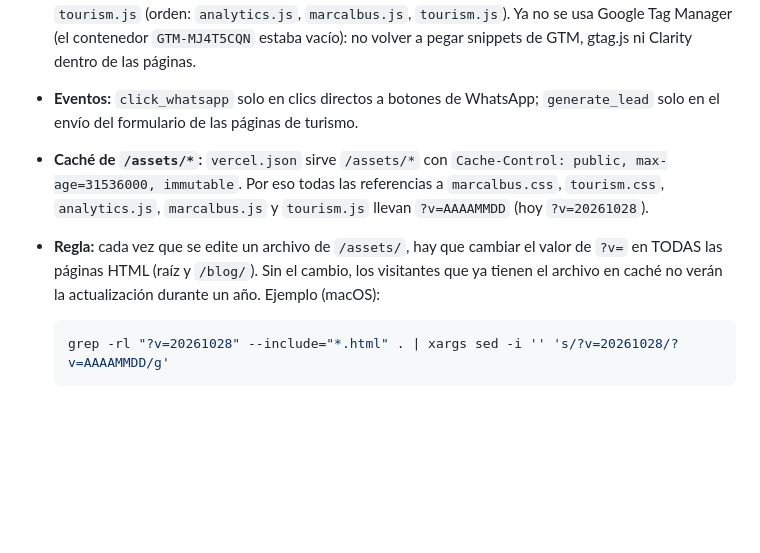
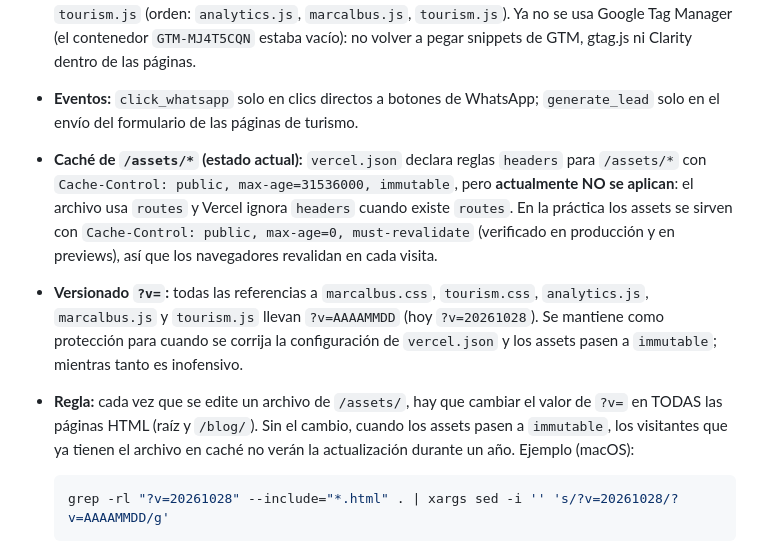
Before and after one commit to Gianmac26/marcalbus-landing, a Markdown page: SEO-IMPLEMENTATION.md, the part around the change. Drawn GitHub-style; blank space fills up the shorter version.

Commit message:
docs: corregir la nota de cache (las reglas headers de vercel.json no se aplican por existir routes)
Los assets se sirven hoy con max-age=0, must-revalidate. ?v= se mantiene como
proteccion para cuando se corrija la configuracion.

Co-Authored-By: Claude Sonnet 5.5 <noreply@anthropic.com>

````diff
--- a/SEO-IMPLEMENTATION.md
+++ b/SEO-IMPLEMENTATION.md
@@ -57,8 +57,9 @@ Para futuras páginas se debe duplicar únicamente la estructura HTML de la land
 
 - **Analítica unificada:** `assets/analytics.js` define `window.dataLayer` y `window.gtag`, hace `gtag('config', 'G-2CVJ9MP5CR')`, carga `gtag/js` de forma asíncrona y el loader de Microsoft Clarity (`x1vih506vp`). Todas las páginas lo incluyen con `defer` antes de `marcalbus.js` y `tourism.js` (orden: `analytics.js`, `marcalbus.js`, `tourism.js`). Ya no se usa Google Tag Manager (el contenedor `GTM-MJ4T5CQN` estaba vacío): no volver a pegar snippets de GTM, gtag.js ni Clarity dentro de las páginas.
 - **Eventos:** `click_whatsapp` solo en clics directos a botones de WhatsApp; `generate_lead` solo en el envío del formulario de las páginas de turismo.
-- **Caché de `/assets/*`:** `vercel.json` sirve `/assets/*` con `Cache-Control: public, max-age=31536000, immutable`. Por eso todas las referencias a `marcalbus.css`, `tourism.css`, `analytics.js`, `marcalbus.js` y `tourism.js` llevan `?v=AAAAMMDD` (hoy `?v=20261028`).
-- **Regla:** cada vez que se edite un archivo de `/assets/`, hay que cambiar el valor de `?v=` en TODAS las páginas HTML (raíz y `/blog/`). Sin el cambio, los visitantes que ya tienen el archivo en caché no verán la actualización durante un año. Ejemplo (macOS):
+- **Caché de `/assets/*` (estado actual):** `vercel.json` declara reglas `headers` para `/assets/*` con `Cache-Control: public, max-age=31536000, immutable`, pero **actualmente NO se aplican**: el archivo usa `routes` y Vercel ignora `headers` cuando existe `routes`. En la práctica los assets se sirven con `Cache-Control: public, max-age=0, must-revalidate` (verificado en producción y en previews), así que los navegadores revalidan en cada visita.
+- **Versionado `?v=`:** todas las referencias a `marcalbus.css`, `tourism.css`, `analytics.js`, `marcalbus.js` y `tourism.js` llevan `?v=AAAAMMDD` (hoy `?v=20261028`). Se mantiene como protección para cuando se corrija la configuración de `vercel.json` y los assets pasen a `immutable`; mientras tanto es inofensivo.
+- **Regla:** cada vez que se edite un archivo de `/assets/`, hay que cambiar el valor de `?v=` en TODAS las páginas HTML (raíz y `/blog/`). Sin el cambio, cuando los assets pasen a `immutable`, los visitantes que ya tienen el archivo en caché no verán la actualización durante un año. Ejemplo (macOS):
 
   ```bash
   grep -rl "?v=20261028" --include="*.html" . | xargs sed -i '' 's/?v=20261028/?v=AAAAMMDD/g'
````
